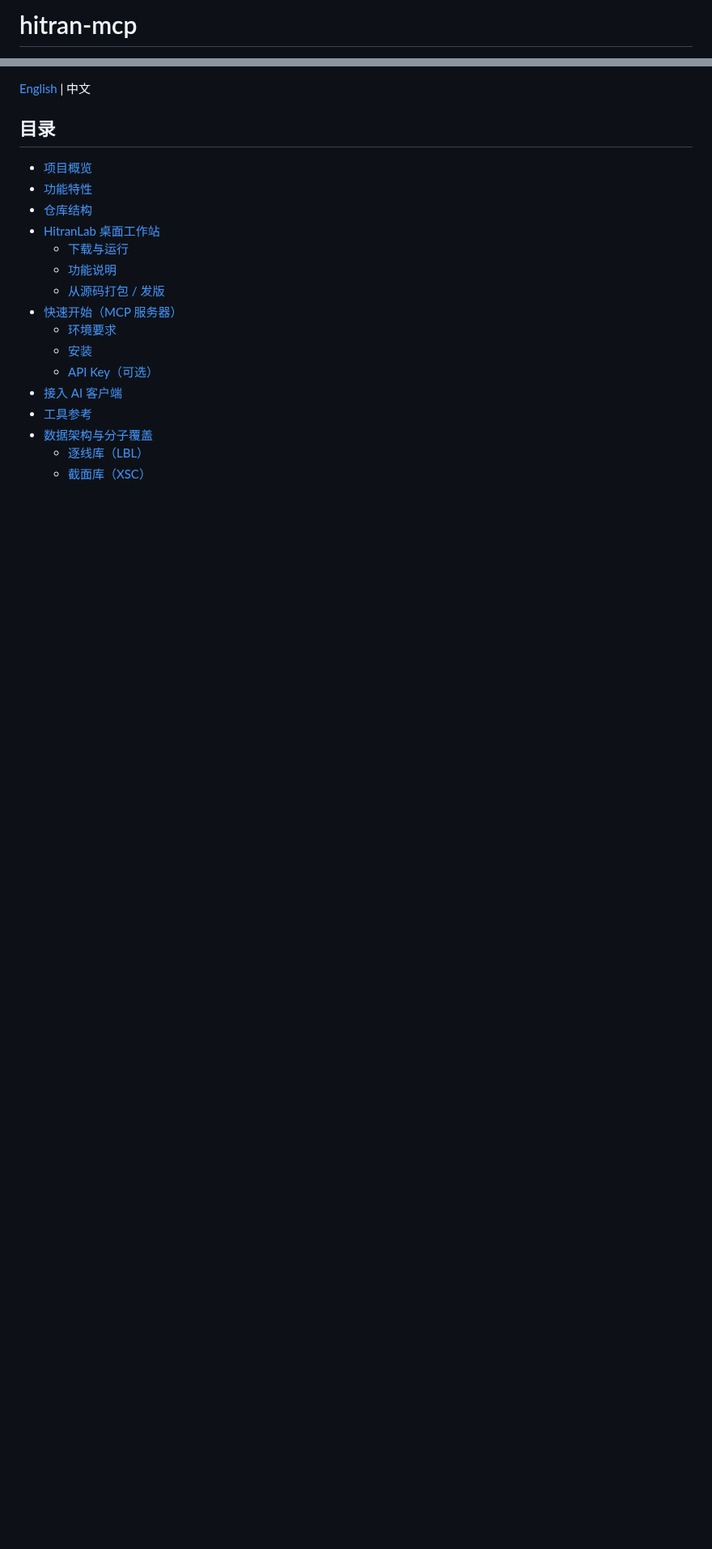
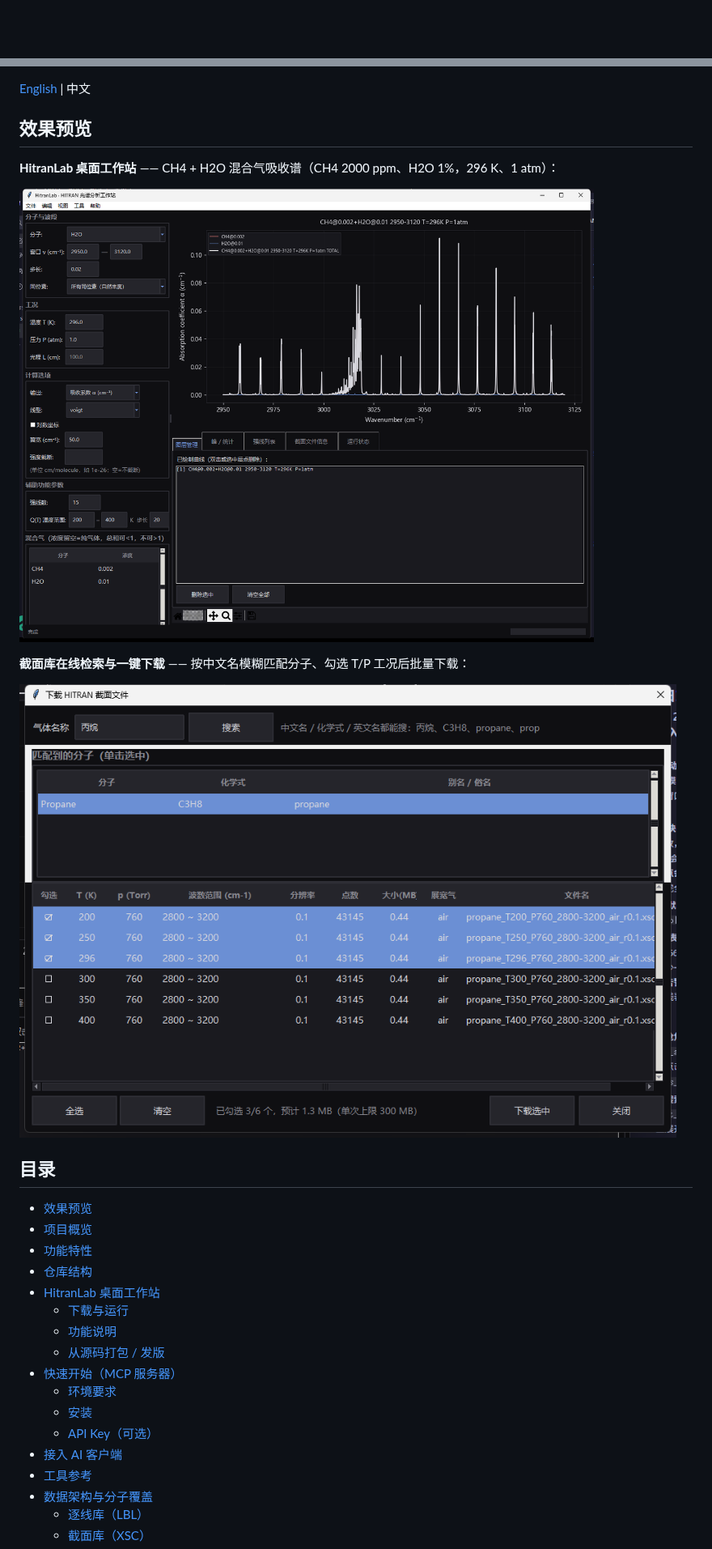
Before and after one commit to LKF0402/hitran-mcp, a Markdown page: README.md, 2 parts joined by grey strips. Shown at 81% size. GitHub-like rendering; pictures changed too: docs/images/hitranlab.png (added), docs/images/xsc-download.png (added); blank space fills up the shorter version.

Commit message:
docs(readme): 加徽章与真实界面截图，中英同步
- 顶部改为居中标题 + 徽章（GPLv3 / Release / Downloads / 平台 / Python / MCP / HITRAN2024）
- 新增「效果预览」：HitranLab 主界面（CH4+H2O 混合气吸收谱）、截面库下载窗口（勾选 + 底栏按钮）
- 仓库结构补充 docs/images/，目录同步

```diff
--- a/README.md
+++ b/README.md
@@ -1,2 +1,2 @@
-# hitran-mcp
+<div align="center">
 
@@ -4,8 +17,19 @@
 
 [English](./README.en.md) | 中文
 
+## 效果预览
+
+**HitranLab 桌面工作站** —— CH4 + H2O 混合气吸收谱（CH4 2000 ppm、H2O 1%，296 K、1 atm）：
+
+![HitranLab 主界面](docs/images/hitranlab.png)
+
+**截面库在线检索与一键下载** —— 按中文名模糊匹配分子、勾选 T/P 工况后批量下载：
+
+![截面库下载窗口](docs/images/xsc-download.png)
+
 ## 目录
 
+- [效果预览](#效果预览)
 - [项目概览](#项目概览)
 - [功能特性](#功能特性)
 - [仓库结构](#仓库结构)
```
Also changed, not shown: other parts of README.md (+15 -1 lines), README.en.md (+27 -2 lines).
